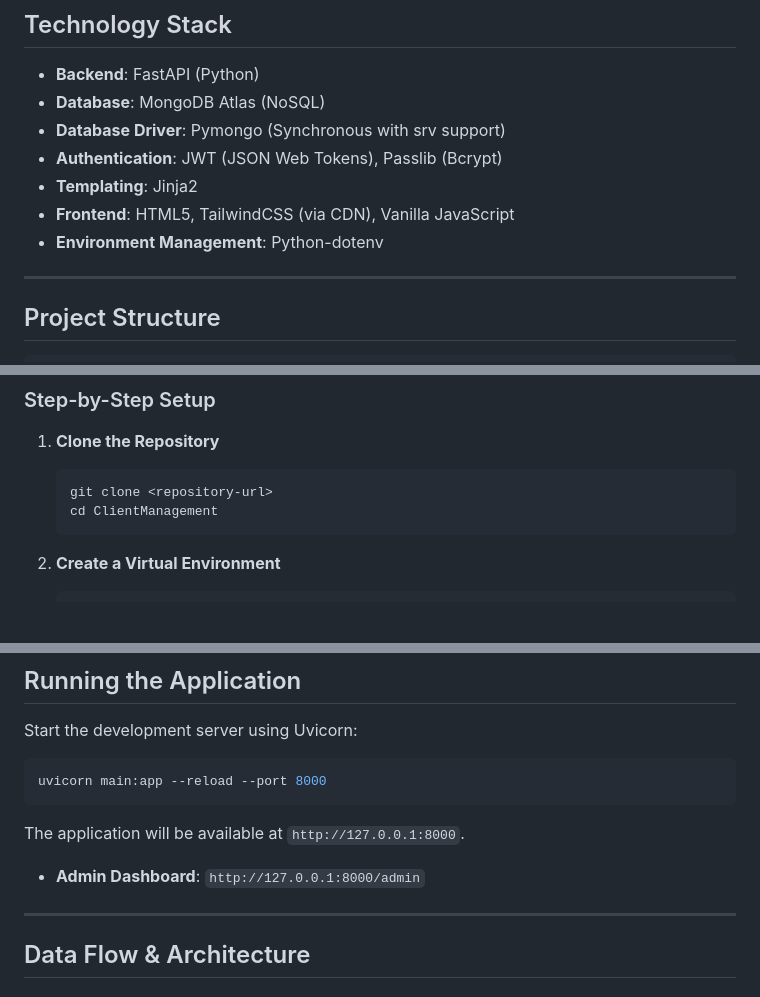
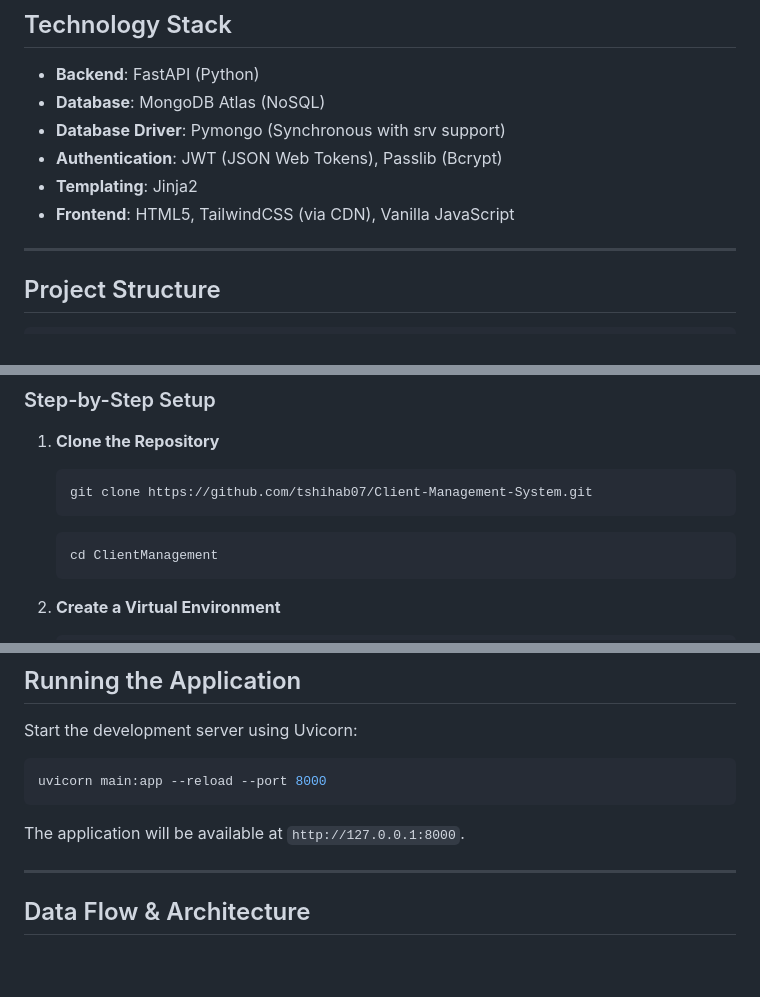
Before and after one commit to tshihab07/Client-Management-System, a Markdown page: README.md, 3 parts joined by grey strips. Rendered like a GitHub page; blank space fills up the shorter version.

````diff
--- a/README.md
+++ b/README.md
@@ -43,7 +45,6 @@ The **Client Management System (CMS)** is a robust, web-based business automatio
 - **Authentication**: JWT (JSON Web Tokens), Passlib (Bcrypt)
 - **Templating**: Jinja2
 - **Frontend**: HTML5, TailwindCSS (via CDN), Vanilla JavaScript
-- **Environment Management**: Python-dotenv
 
 ---
 
@@ -88,7 +95,10 @@ python-multipart>=0.0.9
 
 1. **Clone the Repository**
    ```bash
-   git clone <repository-url>
+   git clone https://github.com/tshihab07/Client-Management-System.git
+   ```
+
+   ```bash
    cd ClientManagement
    ```
 
@@ -114,7 +124,6 @@ uvicorn main:app --reload --port 8000
 ```
 
 The application will be available at `http://127.0.0.1:8000`.
-- **Admin Dashboard**: `http://127.0.0.1:8000/admin`
 
 ---
 
````
Also changed, not shown: other parts of README.md (+19 -11 lines).
